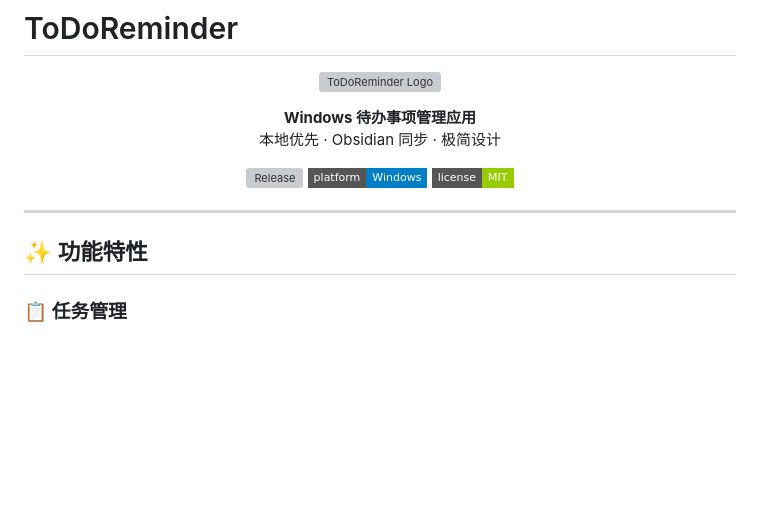
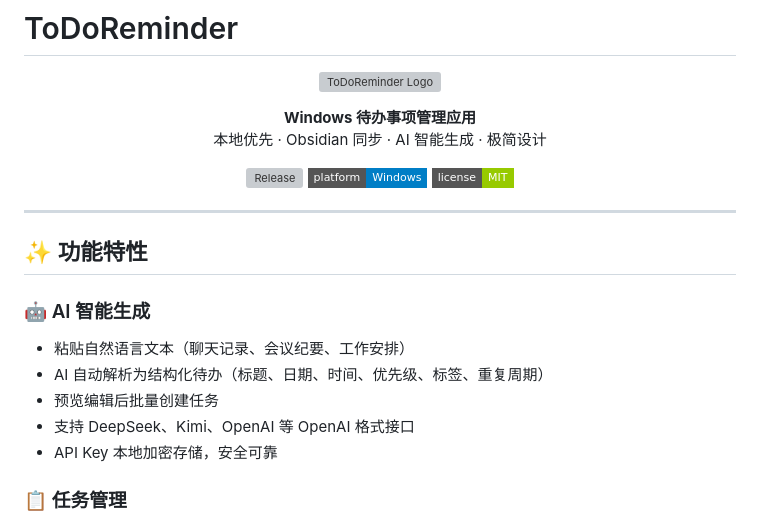
Before and after one commit to IsHexx/ToDoReminder, a Markdown page: README.md, the part around the change. Rendered like a GitHub page; badges without logos; blank space fills up the shorter version; grey boxes are pictures that could not be loaded.

Commit message:
docs: update README with AI generation feature

```diff
--- a/README.md
+++ b/README.md
@@ -6,7 +6,7 @@
 
 <p align="center">
   <strong>Windows 待办事项管理应用</strong><br>
-  本地优先 · Obsidian 同步 · 极简设计
+  本地优先 · Obsidian 同步 · AI 智能生成 · 极简设计
 </p>
 
 <p align="center">
@@ -20,6 +20,13 @@
 ---
 
 ## ✨ 功能特性
+
+### 🤖 AI 智能生成
+- 粘贴自然语言文本（聊天记录、会议纪要、工作安排）
+- AI 自动解析为结构化待办（标题、日期、时间、优先级、标签、重复周期）
+- 预览编辑后批量创建任务
+- 支持 DeepSeek、Kimi、OpenAI 等 OpenAI 格式接口
+- API Key 本地加密存储，安全可靠
 
 ### 📋 任务管理
 - 创建、编辑、删除任务
```
